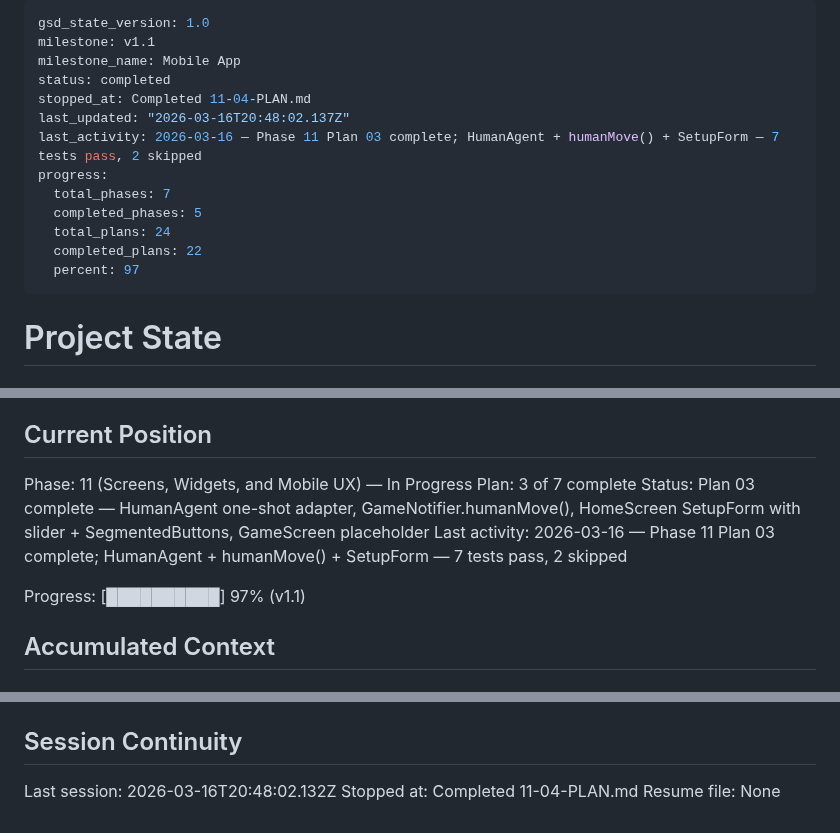
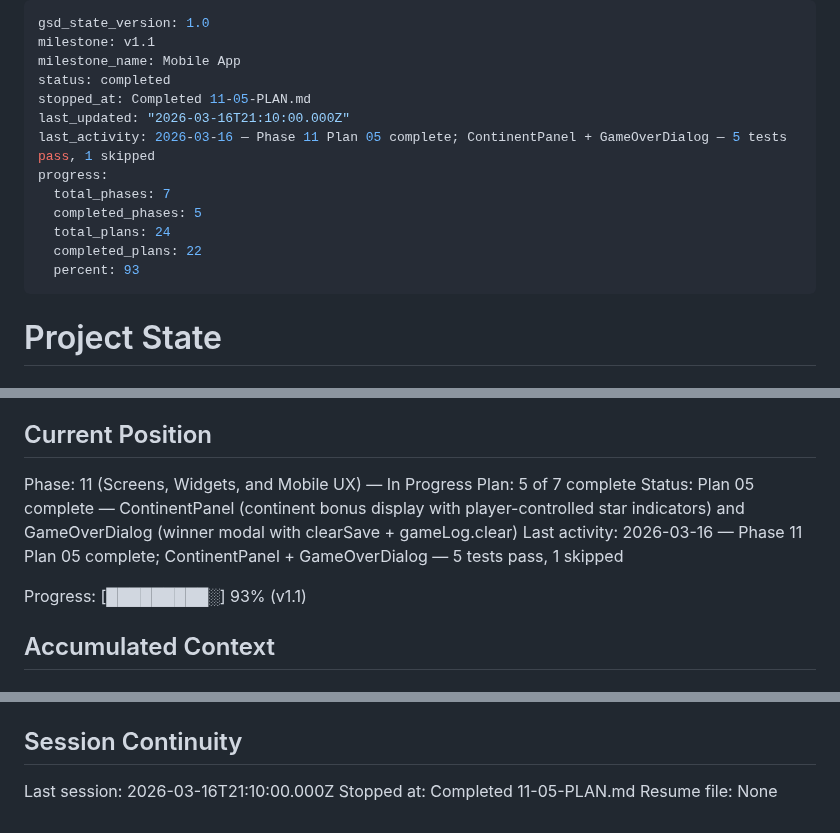
Before and after one commit to arturmiller/risk-clone, a Markdown page: .planning/STATE.md, 3 parts joined by grey strips. Rendered like a GitHub page.

Commit message:
docs(11-05): complete ContinentPanel and GameOverDialog plan
- continent_panel.dart: ListView with bonus values and star icon for controlled continents
- game_over_dialog.dart: AlertDialog with winner name, clearSave() + gameLog.clear() on dismiss
- 5 tests pass (3 ContinentPanel, 2 GameOverDialog), 1 skipped (Home navigation)
- Full suite: 190 pass, 9 skip — no regressions

Co-Authored-By: Claude Sonnet 4.6 <noreply@anthropic.com>

```diff
--- a/.planning/STATE.md
+++ b/.planning/STATE.md
@@ -3,15 +3,15 @@ gsd_state_version: 1.0
 milestone: v1.1
 milestone_name: Mobile App
 status: completed
-stopped_at: Completed 11-04-PLAN.md
-last_updated: "2026-03-16T20:48:02.137Z"
-last_activity: 2026-03-16 — Phase 11 Plan 03 complete; HumanAgent + humanMove() + SetupForm — 7 tests pass, 2 skipped
+stopped_at: Completed 11-05-PLAN.md
+last_updated: "2026-03-16T21:10:00.000Z"
+last_activity: 2026-03-16 — Phase 11 Plan 05 complete; ContinentPanel + GameOverDialog — 5 tests pass, 1 skipped
 progress:
   total_phases: 7
   completed_phases: 5
   total_plans: 24
   completed_plans: 22
-  percent: 97
+  percent: 93
 ---
 
 # Project State
@@ -26,11 +26,11 @@ See: .planning/PROJECT.md (updated 2026-03-14)
 ## Current Position
 
 Phase: 11 (Screens, Widgets, and Mobile UX) — In Progress
-Plan: 3 of 7 complete
-Status: Plan 03 complete — HumanAgent one-shot adapter, GameNotifier.humanMove(), HomeScreen SetupForm with slider + SegmentedButtons, GameScreen placeholder
-Last activity: 2026-03-16 — Phase 11 Plan 03 complete; HumanAgent + humanMove() + SetupForm — 7 tests pass, 2 skipped
+Plan: 5 of 7 complete
+Status: Plan 05 complete — ContinentPanel (continent bonus display with player-controlled star indicators) and GameOverDialog (winner modal with clearSave + gameLog.clear)
+Last activity: 2026-03-16 — Phase 11 Plan 05 complete; ContinentPanel + GameOverDialog — 5 tests pass, 1 skipped
 
-Progress: [██████████] 97% (v1.1)
+Progress: [█████████░] 93% (v1.1)
 
 ## Accumulated Context
 
@@ -104,6 +104,6 @@ None yet.
 
 ## Session Continuity
 
-Last session: 2026-03-16T20:48:02.132Z
-Stopped at: Completed 11-04-PLAN.md
+Last session: 2026-03-16T21:10:00.000Z
+Stopped at: Completed 11-05-PLAN.md
 Resume file: None
```
Also changed, not shown: 1 other file.
